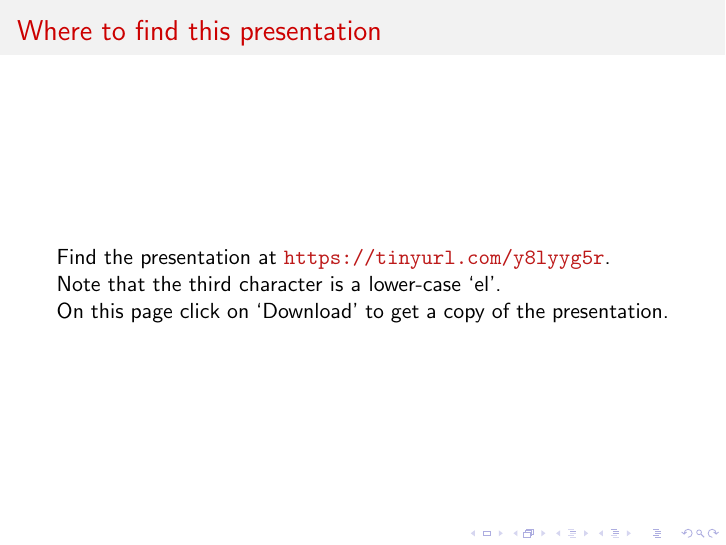
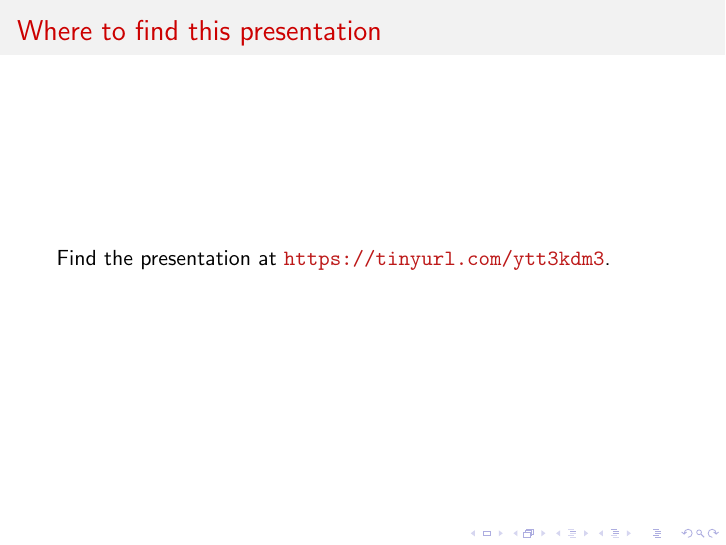
Before and after one commit to Astrophysics-UCL/HPCInfo, LaTeX slides (UNIX_Command_Line.tex): page 2 of 82. Compiled offline with pdfLaTeX.

Commit message:
Added 'where to find it'.

```diff
--- a/UNIX_Command_Line.tex
+++ b/UNIX_Command_Line.tex
@@ -40,11 +40,7 @@
 \section{Introduction}
 
 \begin{frame}{Where to find this presentation}
-  \begin{block}{}
-    Find the presentation at \alert{\url{https://tinyurl.com/y8lyyg5r}}.\\
-    Note that the third character is a lower-case `el'. \\
-    On this page click on `Download' to get a copy of the presentation.
-  \end{block}
+    Find the presentation at \alert{\url{https://tinyurl.com/ytt3kdm3}}.\\
 \end{frame}
 
 
```
Also changed, not shown: UNIX_Command_Line.pdf.
